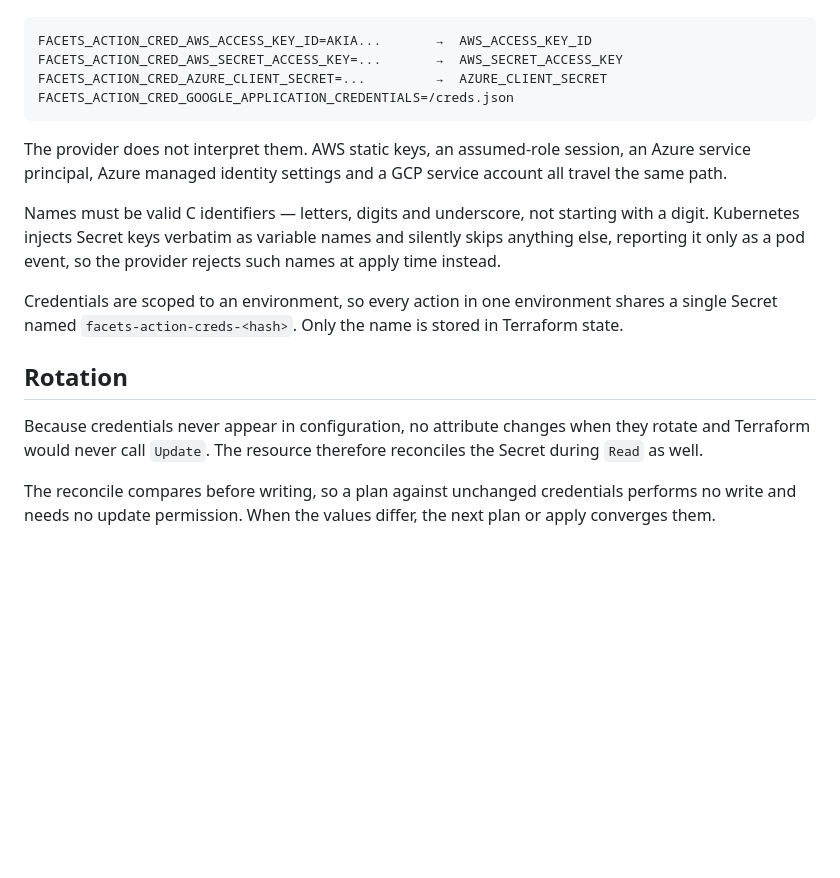
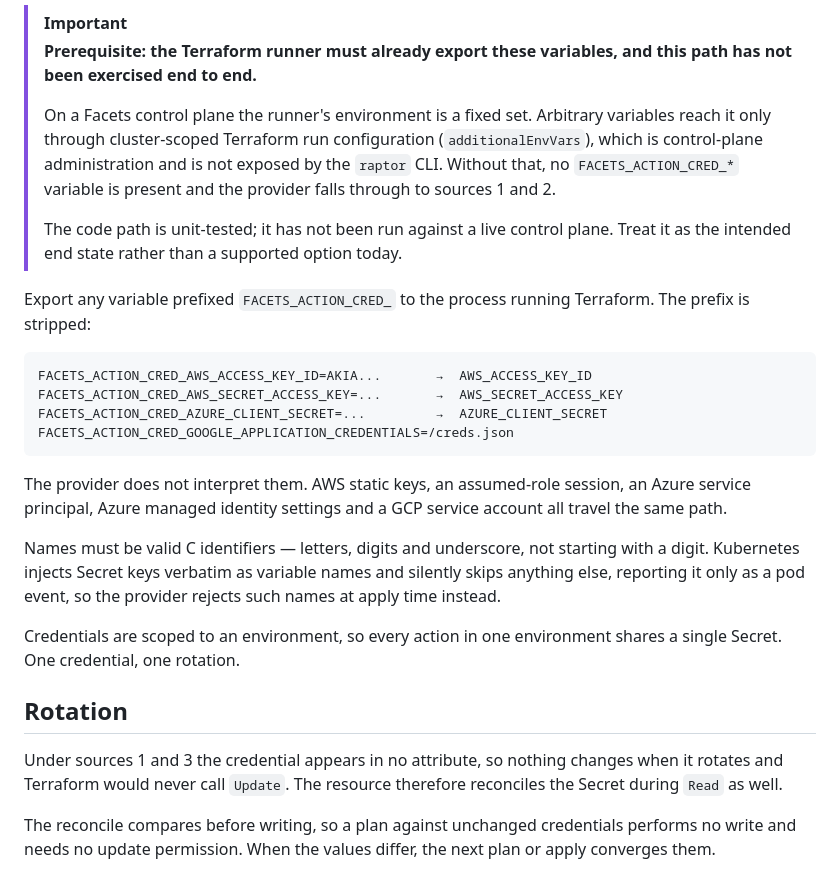
Before and after one commit to Facets-cloud/terraform-provider-facets, a Markdown page: docs/resources/actions.md, the part around one of its changes. Drawn GitHub-style; blank space fills up the shorter version.

````diff
--- a/docs/resources/actions.md
+++ b/docs/resources/actions.md
@@ -26,3 +56,11 @@ Export any variables prefixed `FACETS_ACTION_CRED_` to the process running Terra
+> [!IMPORTANT]
+> **Prerequisite: the Terraform runner must already export these variables, and this path has not been exercised end to end.**
+>
+> On a Facets control plane the runner's environment is a fixed set. Arbitrary variables reach it only through cluster-scoped Terraform run configuration (`additionalEnvVars`), which is control-plane administration and is not exposed by the `raptor` CLI. Without that, no `FACETS_ACTION_CRED_*` variable is present and the provider falls through to sources 1 and 2.
+>
+> The code path is unit-tested; it has not been run against a live control plane. Treat it as the intended end state rather than a supported option today.
+
+Export any variable prefixed `FACETS_ACTION_CRED_` to the process running Terraform. The prefix is stripped:
 
 ```bash
 FACETS_ACTION_CRED_AWS_ACCESS_KEY_ID=AKIA...       →  AWS_ACCESS_KEY_ID
@@ -35,11 +73,11 @@ The provider does not interpret them. AWS static keys, an assumed-role session,
 
 Names must be valid C identifiers — letters, digits and underscore, not starting with a digit. Kubernetes injects Secret keys verbatim as variable names and silently skips anything else, reporting it only as a pod event, so the provider rejects such names at apply time instead.
 
-Credentials are scoped to an environment, so every action in one environment shares a single Secret named `facets-action-creds-<hash>`. Only the name is stored in Terraform state.
+Credentials are scoped to an environment, so every action in one environment shares a single Secret. One credential, one rotation.
 
 ## Rotation
 
-Because credentials never appear in configuration, no attribute changes when they rotate and Terraform would never call `Update`. The resource therefore reconciles the Secret during `Read` as well.
+Under sources 1 and 3 the credential appears in no attribute, so nothing changes when it rotates and Terraform would never call `Update`. The resource therefore reconciles the Secret during `Read` as well.
 
 The reconcile compares before writing, so a plan against unchanged credentials performs no write and needs no update permission. When the values differ, the next plan or apply converges them.
 
````
Also changed, not shown: other parts of docs/resources/actions.md (+36 -6 lines), CHANGELOG.md (+5 -1 lines).
